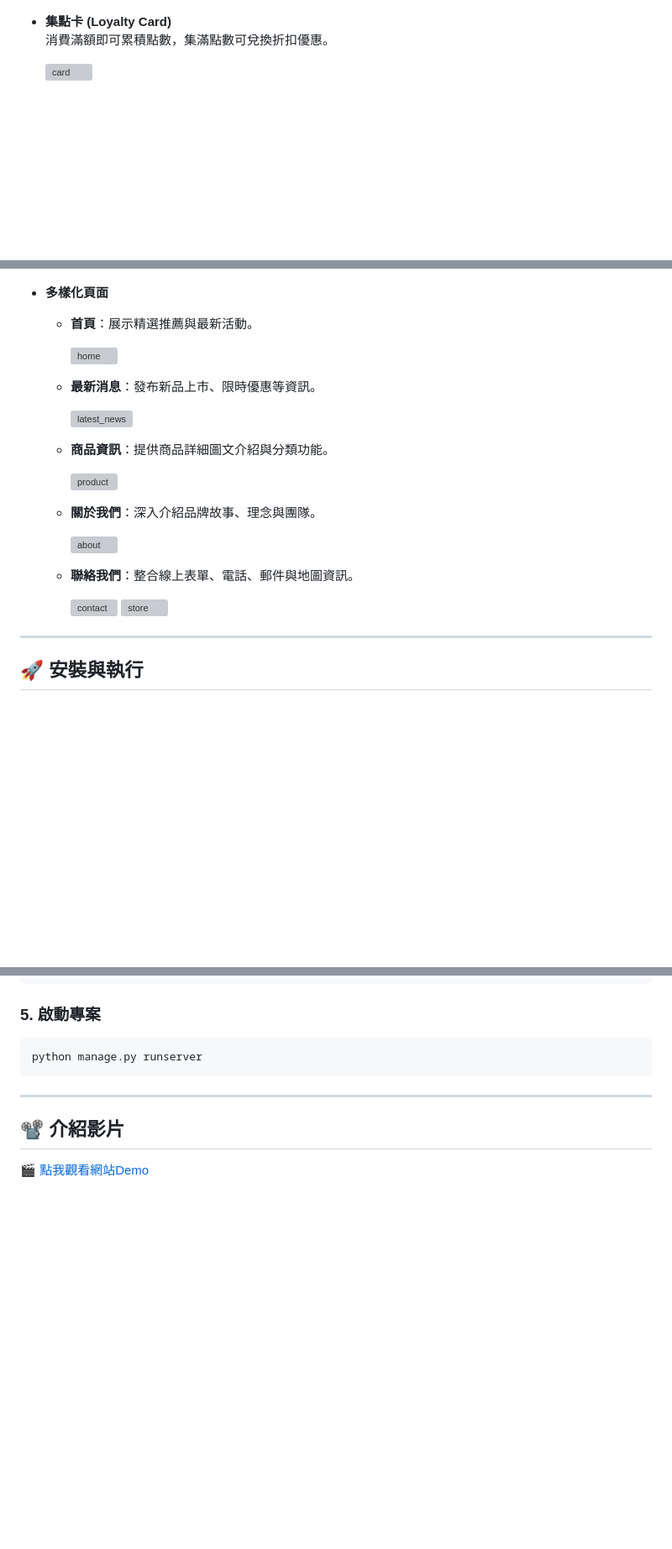
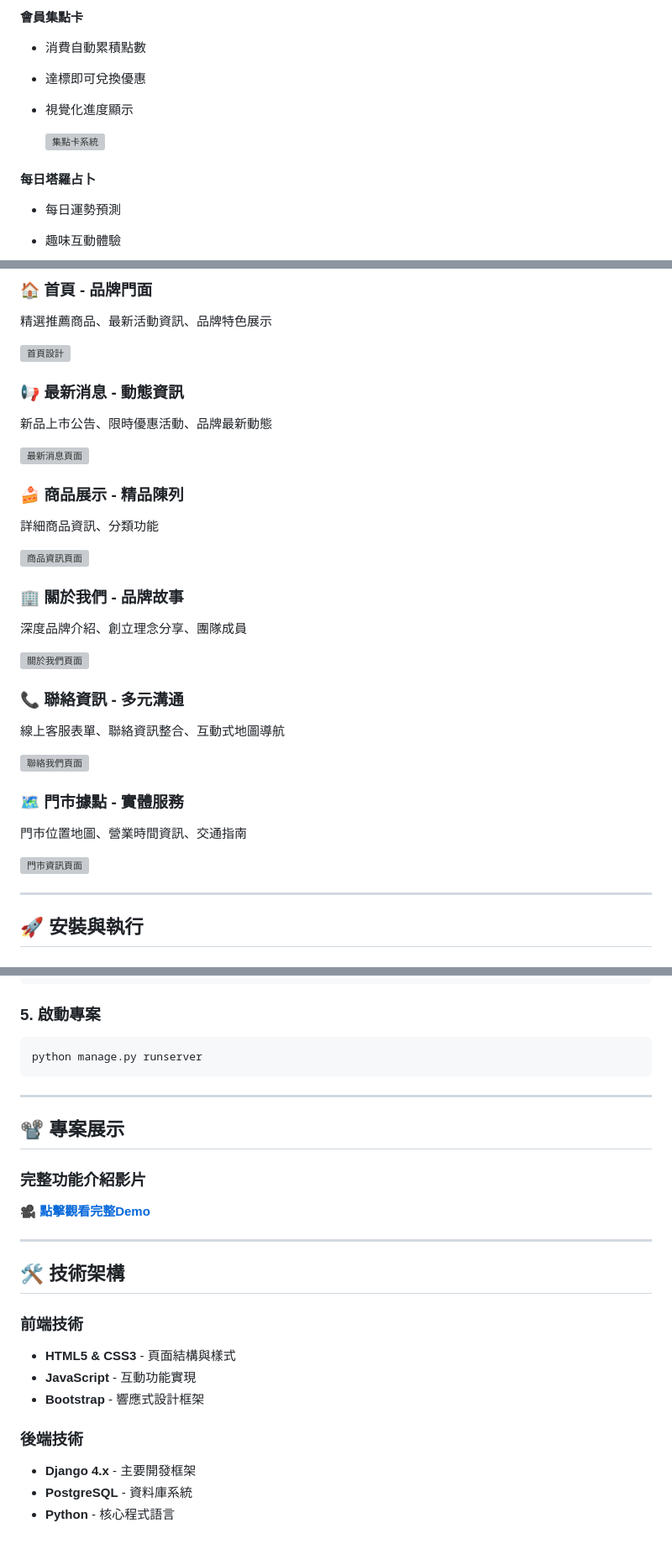
Before and after one commit to Yong-Cheng-Huang/Sip-Savour-Co, a Markdown page: README.md, 3 parts joined by grey strips. Shown: that part at 84% size. GitHub-like rendering; blank space fills up the shorter version; grey boxes are pictures that could not be loaded.

```diff
--- a/README.md
+++ b/README.md
@@ -28,7 +34,12 @@
 
+#### **會員集點卡**
+- 消費自動累積點數
+- 達標即可兌換優惠
+- 視覺化進度顯示
 
-- **集點卡 (Loyalty Card)**
-  消費滿額即可累積點數，集滿點數可兌換折扣優惠。
+  <img width="1000" alt="集點卡系統" src="https://github.com/user-attachments/assets/881a25f2-5556-4d06-88e1-7a5894ec67db" />
 
-  <img width="1000" alt="card" src="https://github.com/user-attachments/assets/881a25f2-5556-4d06-88e1-7a5894ec67db" />
+#### **每日塔羅占卜**
+- 每日運勢預測
+- 趣味互動體驗
 
@@ -40,27 +51,33 @@
 
+### **🏠 首頁 - 品牌門面**
+精選推薦商品、最新活動資訊、品牌特色展示
 
-- **多樣化頁面**
-  - **首頁**：展示精選推薦與最新活動。
+<img width="1000" alt="首頁設計" src="https://github.com/user-attachments/assets/5f589894-059b-41b6-a34f-5118ff598583" />
 
-      <img width="1000" alt="home" src="https://github.com/user-attachments/assets/5f589894-059b-41b6-a34f-5118ff598583" />
+### **📢 最新消息 - 動態資訊**
+新品上市公告、限時優惠活動、品牌最新動態
 
-  - **最新消息**：發布新品上市、限時優惠等資訊。
+<img width="1000" alt="最新消息頁面" src="https://github.com/user-attachments/assets/4820b5fd-530e-4b25-a763-2285776fb99a" />
 
-      <img width="1000" alt="latest_news" src="https://github.com/user-attachments/assets/4820b5fd-530e-4b25-a763-2285776fb99a" />
+### **🍰 商品展示 - 精品陳列**
+詳細商品資訊、分類功能
 
-  - **商品資訊**：提供商品詳細圖文介紹與分類功能。
+<img width="1000" alt="商品資訊頁面" src="https://github.com/user-attachments/assets/a8e3cbf9-bdac-4e19-a9ba-c027e9ff1888" />
 
-      <img width="1000" alt="product" src="https://github.com/user-attachments/assets/a8e3cbf9-bdac-4e19-a9ba-c027e9ff1888" />
+### **🏢 關於我們 - 品牌故事**
+深度品牌介紹、創立理念分享、團隊成員
 
-  - **關於我們**：深入介紹品牌故事、理念與團隊。
+<img width="1000" alt="關於我們頁面" src="https://github.com/user-attachments/assets/99a0019d-7214-453d-9eb4-83359e94abbf" />
 
-      <img width="1000" alt="about" src="https://github.com/user-attachments/assets/99a0019d-7214-453d-9eb4-83359e94abbf" />
+### **📞 聯絡資訊 - 多元溝通**
+線上客服表單、聯絡資訊整合、互動式地圖導航
 
-  - **聯絡我們**：整合線上表單、電話、郵件與地圖資訊。
+<img width="1000" alt="聯絡我們頁面" src="https://github.com/user-attachments/assets/e87da1aa-7e34-4539-a24d-743e715ee518" />
 
-      <img width="1000" alt="contact" src="https://github.com/user-attachments/assets/e87da1aa-7e34-4539-a24d-743e715ee518" />
+### **🗺️ 門市據點 - 實體服務**
+門市位置地圖、營業時間資訊、交通指南
 
-      <img width="1000" alt="store" src="https://github.com/user-attachments/assets/99a2577a-7683-4f0a-94ee-8f31ed48f808" />
+<img width="1000" alt="門市資訊頁面" src="https://github.com/user-attachments/assets/99a2577a-7683-4f0a-94ee-8f31ed48f808" />
 
 ---
 
@@ -98,5 +115,21 @@ python manage.py runserver
 
 ---
 
-## 📽️ 介紹影片
-🎬 [點我觀看網站Demo](https://youtu.be/AwWW5R5jERE?si=YORFJMeX4myMI8sI)
+## 📽️ 專案展示
+
+### **完整功能介紹影片**
+🎥 **[點擊觀看完整Demo](https://youtu.be/AwWW5R5jERE?si=YORFJMeX4myMI8sI)**
+
+---
+
+## 🛠️ 技術架構
+
+### **前端技術**
+- **HTML5 & CSS3** - 頁面結構與樣式
+- **JavaScript** - 互動功能實現
+- **Bootstrap** - 響應式設計框架
+
+### **後端技術**
+- **Django 4.x** - 主要開發框架
+- **PostgreSQL** - 資料庫系統
+- **Python** - 核心程式語言
```
Also changed, not shown: other parts of README.md (+19 -13 lines).
